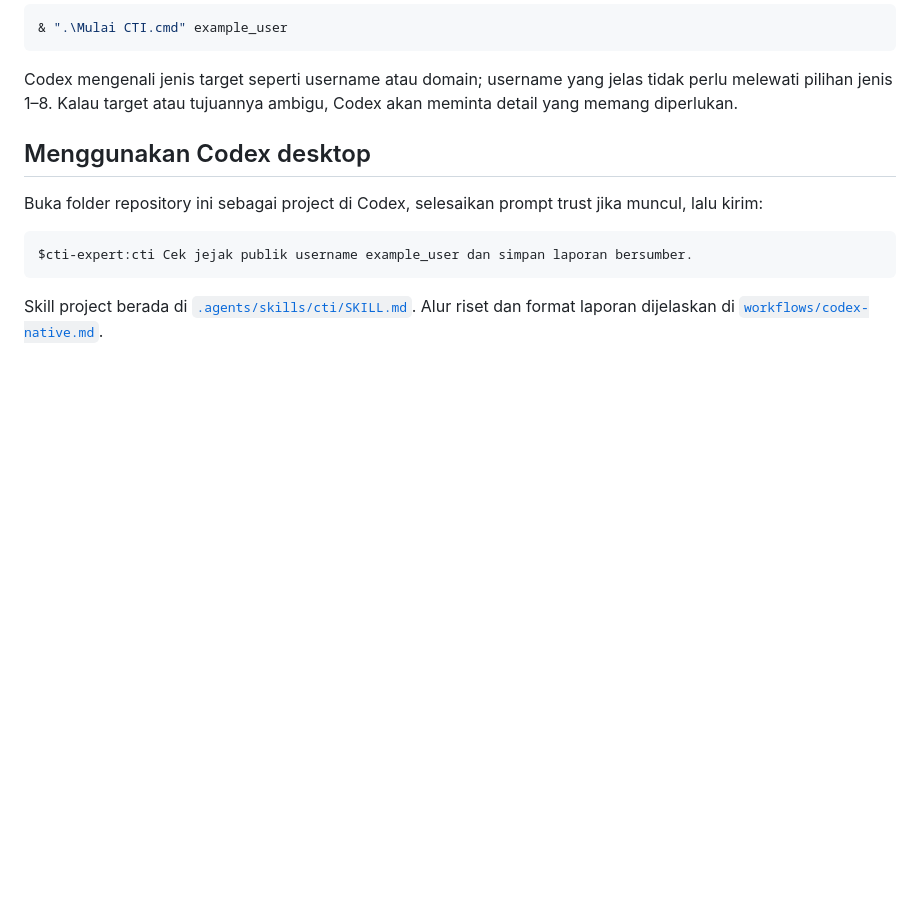
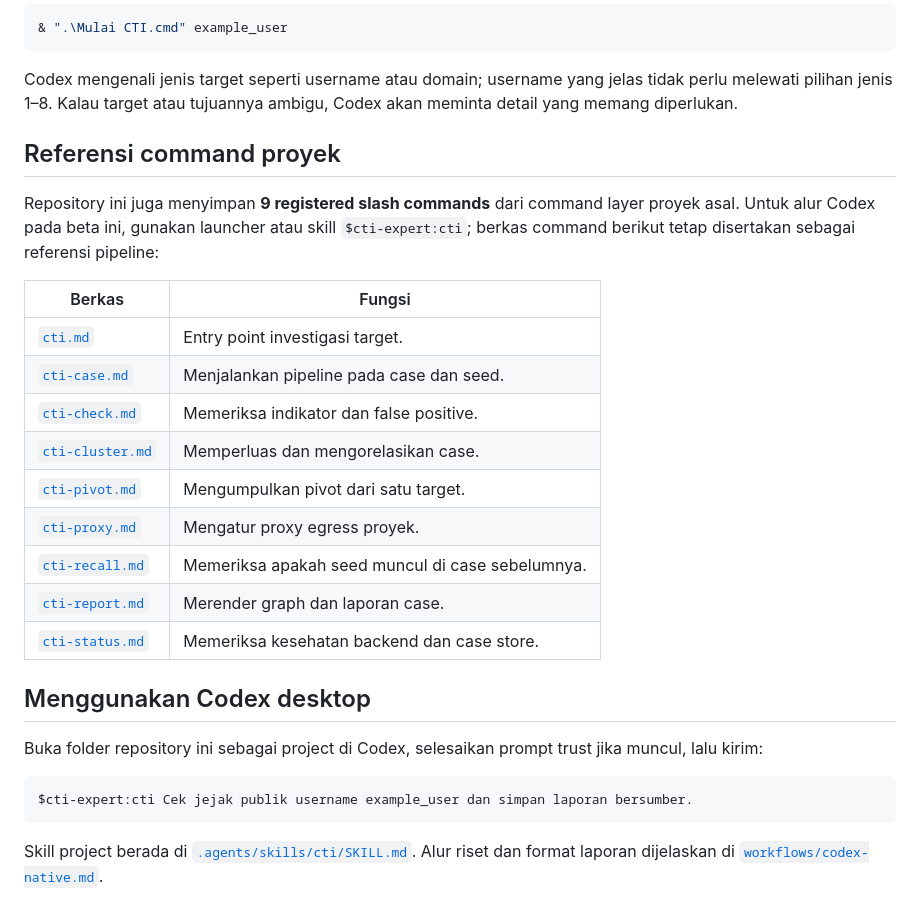
Before and after one commit to sefafl77/OSINT-sync-beta-v-0.1, a Markdown page: README.md, the part around the change. GitHub-like rendering; blank space fills up the shorter version.

Commit message:
Document registered project commands

````diff
--- a/README.md
+++ b/README.md
@@ -33,6 +33,22 @@ Atau berikan target langsung saat menjalankan launcher:
 ```
 
 Codex mengenali jenis target seperti username atau domain; username yang jelas tidak perlu melewati pilihan jenis 1–8. Kalau target atau tujuannya ambigu, Codex akan meminta detail yang memang diperlukan.
+
+## Referensi command proyek
+
+Repository ini juga menyimpan **9 registered slash commands** dari command layer proyek asal. Untuk alur Codex pada beta ini, gunakan launcher atau skill `$cti-expert:cti`; berkas command berikut tetap disertakan sebagai referensi pipeline:
+
+| Berkas | Fungsi |
+|---|---|
+| [`cti.md`](commands/cti.md) | Entry point investigasi target. |
+| [`cti-case.md`](commands/cti-case.md) | Menjalankan pipeline pada case dan seed. |
+| [`cti-check.md`](commands/cti-check.md) | Memeriksa indikator dan false positive. |
+| [`cti-cluster.md`](commands/cti-cluster.md) | Memperluas dan mengorelasikan case. |
+| [`cti-pivot.md`](commands/cti-pivot.md) | Mengumpulkan pivot dari satu target. |
+| [`cti-proxy.md`](commands/cti-proxy.md) | Mengatur proxy egress proyek. |
+| [`cti-recall.md`](commands/cti-recall.md) | Memeriksa apakah seed muncul di case sebelumnya. |
+| [`cti-report.md`](commands/cti-report.md) | Merender graph dan laporan case. |
+| [`cti-status.md`](commands/cti-status.md) | Memeriksa kesehatan backend dan case store. |
 
 ## Menggunakan Codex desktop
 
````
